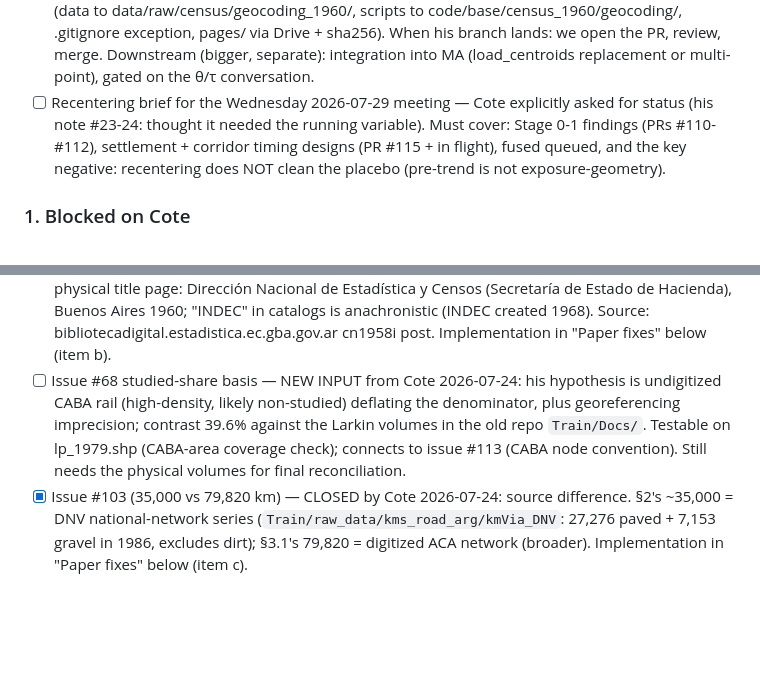
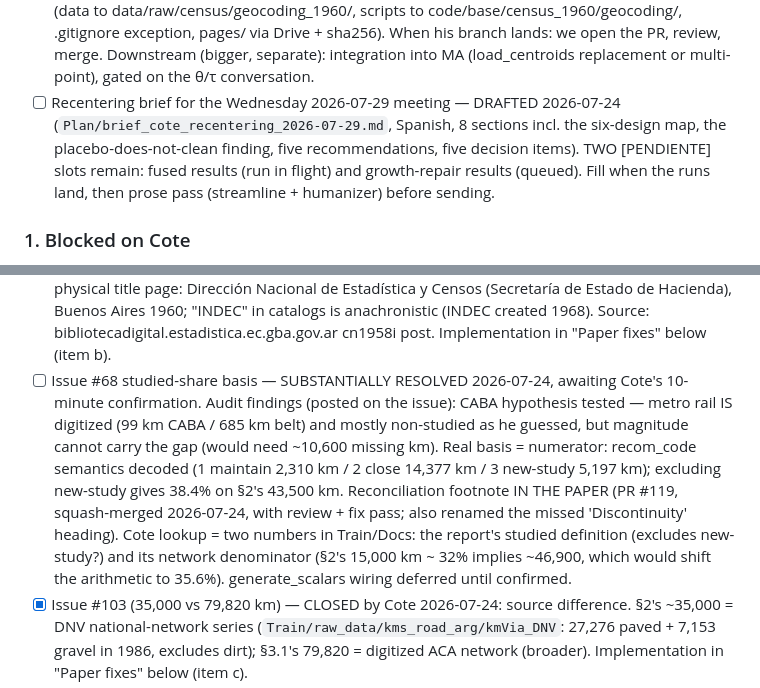
Before and after one commit to diegogentilepassaro/bimodal-transport-argentina, a Markdown page: .kiro/tasks.md, 2 parts joined by grey strips. Drawn GitHub-style; blank space fills up the shorter version.

Commit message:
chore(tasks): PR #119 merged (issue #68 substantially resolved); brief drafted

```diff
--- a/.kiro/tasks.md
+++ b/.kiro/tasks.md
@@ -59,13 +59,14 @@ LEDGER.
       review, merge. Downstream (bigger, separate): integration into
       MA (load_centroids replacement or multi-point), gated on the
       θ/τ conversation.
-- [ ] Recentering brief for the Wednesday 2026-07-29 meeting — Cote
-      explicitly asked for status (his note #23-24: thought it
-      needed the running variable). Must cover: Stage 0-1 findings
-      (PRs #110-#112), settlement + corridor timing designs
-      (PR #115 + in flight), fused queued, and the key negative:
-      recentering does NOT clean the placebo (pre-trend is not
-      exposure-geometry).
+- [ ] Recentering brief for the Wednesday 2026-07-29 meeting —
+      DRAFTED 2026-07-24 (`Plan/brief_cote_recentering_2026-07-29.md`,
+      Spanish, 8 sections incl. the six-design map, the
+      placebo-does-not-clean finding, five recommendations, five
+      decision items). TWO [PENDIENTE] slots remain: fused results
+      (run in flight) and growth-repair results (queued). Fill when
+      the runs land, then prose pass (streamline + humanizer) before
+      sending.
 
 ### 1. Blocked on Cote
 
@@ -103,13 +104,21 @@ LEDGER.
       anachronistic (INDEC created 1968). Source:
       bibliotecadigital.estadistica.ec.gba.gov.ar cn1958i post.
       Implementation in "Paper fixes" below (item b).
-- [ ] Issue #68 studied-share basis — NEW INPUT from Cote 2026-07-24:
-      his hypothesis is undigitized CABA rail (high-density, likely
-      non-studied) deflating the denominator, plus georeferencing
-      imprecision; contrast 39.6% against the Larkin volumes in the
-      old repo `Train/Docs/`. Testable on lp_1979.shp (CABA-area
-      coverage check); connects to issue #113 (CABA node convention).
-      Still needs the physical volumes for final reconciliation.
+- [ ] Issue #68 studied-share basis — SUBSTANTIALLY RESOLVED
+      2026-07-24, awaiting Cote's 10-minute confirmation. Audit
+      findings (posted on the issue): CABA hypothesis tested — metro
+      rail IS digitized (99 km CABA / 685 km belt) and mostly
+      non-studied as he guessed, but magnitude cannot carry the gap
+      (would need ~10,600 missing km). Real basis = numerator:
+      recom_code semantics decoded (1 maintain 2,310 km / 2 close
+      14,377 km / 3 new-study 5,197 km); excluding new-study gives
+      38.4% on §2's 43,500 km. Reconciliation footnote IN THE PAPER
+      (PR #119, squash-merged 2026-07-24, with review + fix pass;
+      also renamed the missed 'Discontinuity' heading). Cote lookup =
+      two numbers in Train/Docs: the report's studied definition
+      (excludes new-study?) and its network denominator (§2's 15,000
+      km ~ 32% implies ~46,900, which would shift the arithmetic to
+      35.6%). generate_scalars wiring deferred until confirmed.
 - [x] Issue #103 (35,000 vs 79,820 km) — CLOSED by Cote 2026-07-24:
       source difference. §2's ~35,000 = DNV national-network series
       (`Train/raw_data/kms_road_arg/kmVia_DNV`: 27,276 paved + 7,153
```
